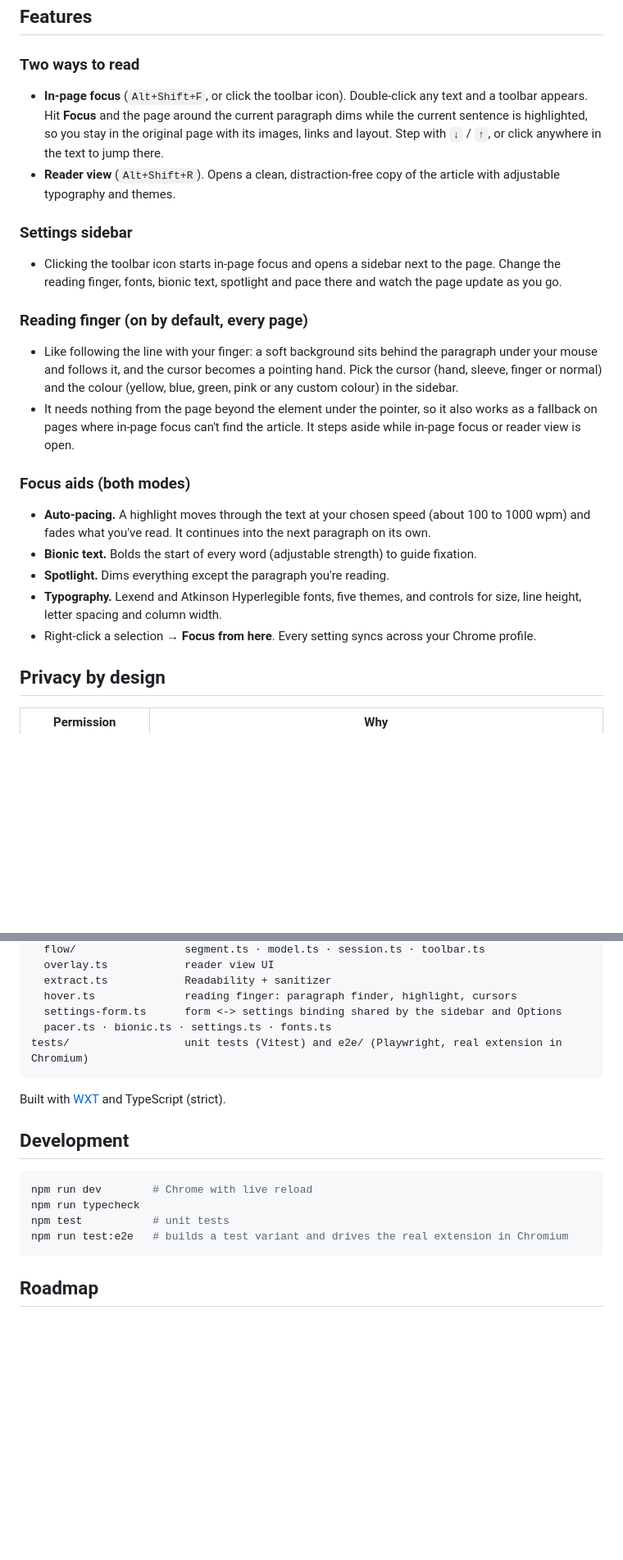
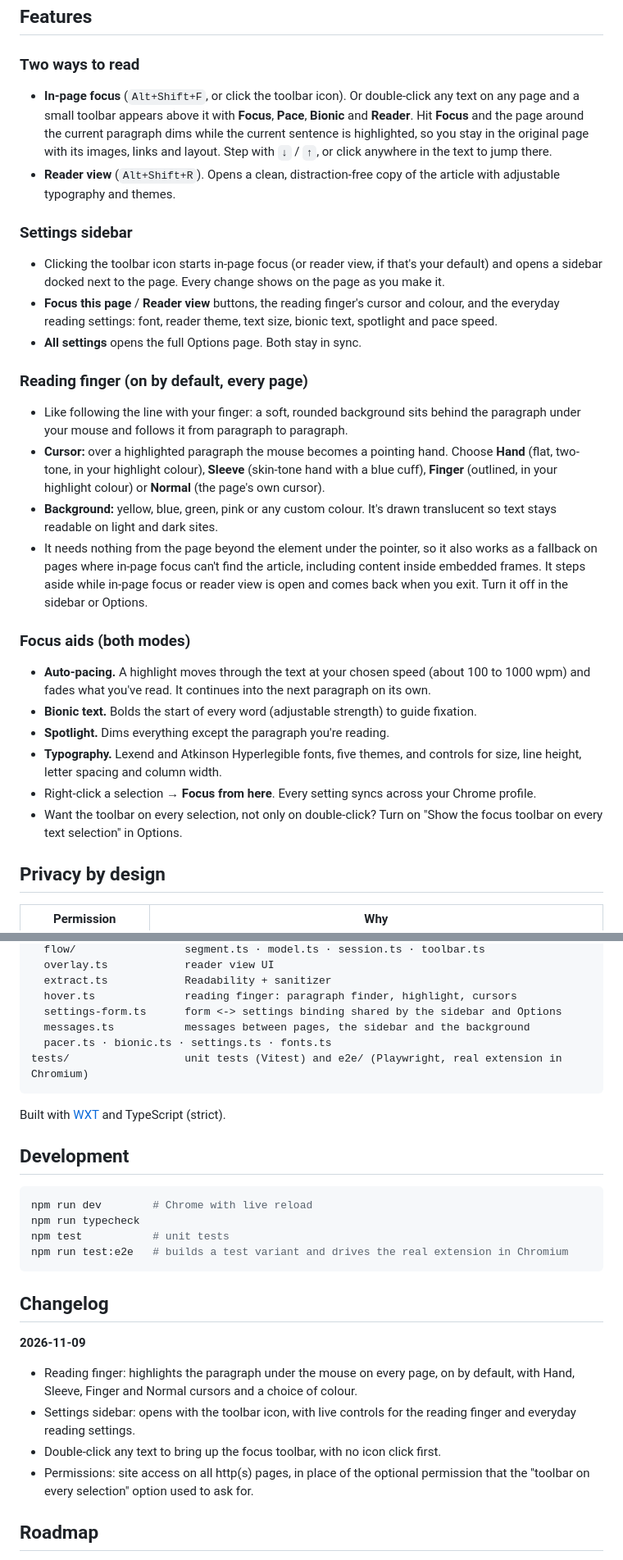
Before and after one commit to mhndkhasawneh/focus-reader, a Markdown page: README.md, 2 parts joined by grey strips. Shown at 82% size. Drawn GitHub-style; blank space fills up the shorter version.

````diff
--- a/README.md
+++ b/README.md
@@ -36,21 +40,30 @@ More in [my LinkedIn post](https://www.linkedin.com/feed/update/urn:li:activity:
 ## Features
 
 ### Two ways to read
-- **In-page focus** (`Alt+Shift+F`, or click the toolbar icon). Double-click any text and a toolbar appears. Hit **Focus** and the page around the
+- **In-page focus** (`Alt+Shift+F`, or click the toolbar icon). Or double-click any text on any page and a small
+  toolbar appears above it with **Focus**, **Pace**, **Bionic** and **Reader**. Hit **Focus** and the page around the
   current paragraph dims while the current sentence is highlighted, so you stay in the original page with its
   images, links and layout. Step with `↓` / `↑`, or click anywhere in the text to jump there.
 - **Reader view** (`Alt+Shift+R`). Opens a clean, distraction-free copy of the article with adjustable typography and themes.
 
 ### Settings sidebar
-- Clicking the toolbar icon starts in-page focus and opens a sidebar next to the page. Change the reading finger,
-  fonts, bionic text, spotlight and pace there and watch the page update as you go.
+- Clicking the toolbar icon starts in-page focus (or reader view, if that's your default) and opens a sidebar
+  docked next to the page. Every change shows on the page as you make it.
+- **Focus this page** / **Reader view** buttons, the reading finger's cursor and colour, and the everyday reading
+  settings: font, reader theme, text size, bionic text, spotlight and pace speed.
+- **All settings** opens the full Options page. Both stay in sync.
 
 ### Reading finger (on by default, every page)
-- Like following the line with your finger: a soft background sits behind the paragraph under your mouse and
-  follows it, and the cursor becomes a pointing hand. Pick the cursor (hand, sleeve, finger or normal) and the colour
-  (yellow, blue, green, pink or any custom colour) in the sidebar.
+- Like following the line with your finger: a soft, rounded background sits behind the paragraph under your mouse
+  and follows it from paragraph to paragraph.
+- **Cursor:** over a highlighted paragraph the mouse becomes a pointing hand. Choose **Hand** (flat, two-tone, in
+  your highlight colour), **Sleeve** (skin-tone hand with a blue cuff), **Finger** (outlined, in your highlight
+  colour) or **Normal** (the page's own cursor).
+- **Background:** yellow, blue, green, pink or any custom colour. It's drawn translucent so text stays readable on
+  light and dark sites.
 - It needs nothing from the page beyond the element under the pointer, so it also works as a fallback on pages
-  where in-page focus can't find the article. It steps aside while in-page focus or reader view is open.
+  where in-page focus can't find the article, including content inside embedded frames. It steps aside while
+  in-page focus or reader view is open and comes back when you exit. Turn it off in the sidebar or Options.
 
 ### Focus aids (both modes)
 - **Auto-pacing.** A highlight moves through the text at your chosen speed (about 100 to 1000 wpm) and fades
@@ -60,6 +73,8 @@ More in [my LinkedIn post](https://www.linkedin.com/feed/update/urn:li:activity:
 - **Typography.** Lexend and Atkinson Hyperlegible fonts, five themes, and controls for size, line height,
   letter spacing and column width.
 - Right-click a selection → **Focus from here**. Every setting syncs across your Chrome profile.
+- Want the toolbar on every selection, not only on double-click? Turn on "Show the focus toolbar on every text
+  selection" in Options.
 
 ## Privacy by design
 
@@ -132,6 +160,7 @@ lib/
   extract.ts            Readability + sanitizer
   hover.ts              reading finger: paragraph finder, highlight, cursors
   settings-form.ts      form <-> settings binding shared by the sidebar and Options
+  messages.ts           messages between pages, the sidebar and the background
   pacer.ts · bionic.ts · settings.ts · fonts.ts
 tests/                  unit tests (Vitest) and e2e/ (Playwright, real extension in Chromium)
 ```
@@ -147,6 +176,16 @@ npm test           # unit tests
 npm run test:e2e   # builds a test variant and drives the real extension in Chromium
 ```
 
+## Changelog
+
+**2026-11-09**
+- Reading finger: highlights the paragraph under the mouse on every page, on by default, with Hand, Sleeve,
+  Finger and Normal cursors and a choice of colour.
+- Settings sidebar: opens with the toolbar icon, with live controls for the reading finger and everyday reading settings.
+- Double-click any text to bring up the focus toolbar, with no icon click first.
+- Permissions: site access on all http(s) pages, in place of the optional permission that the "toolbar on every
+  selection" option used to ask for.
+
 ## Roadmap
 
 - [ ] Natural pauses at punctuation while auto-pacing
````
Also changed, not shown: other parts of README.md (+23 -6 lines), docs/screenshots/reading-finger-sidebar.png (added).
